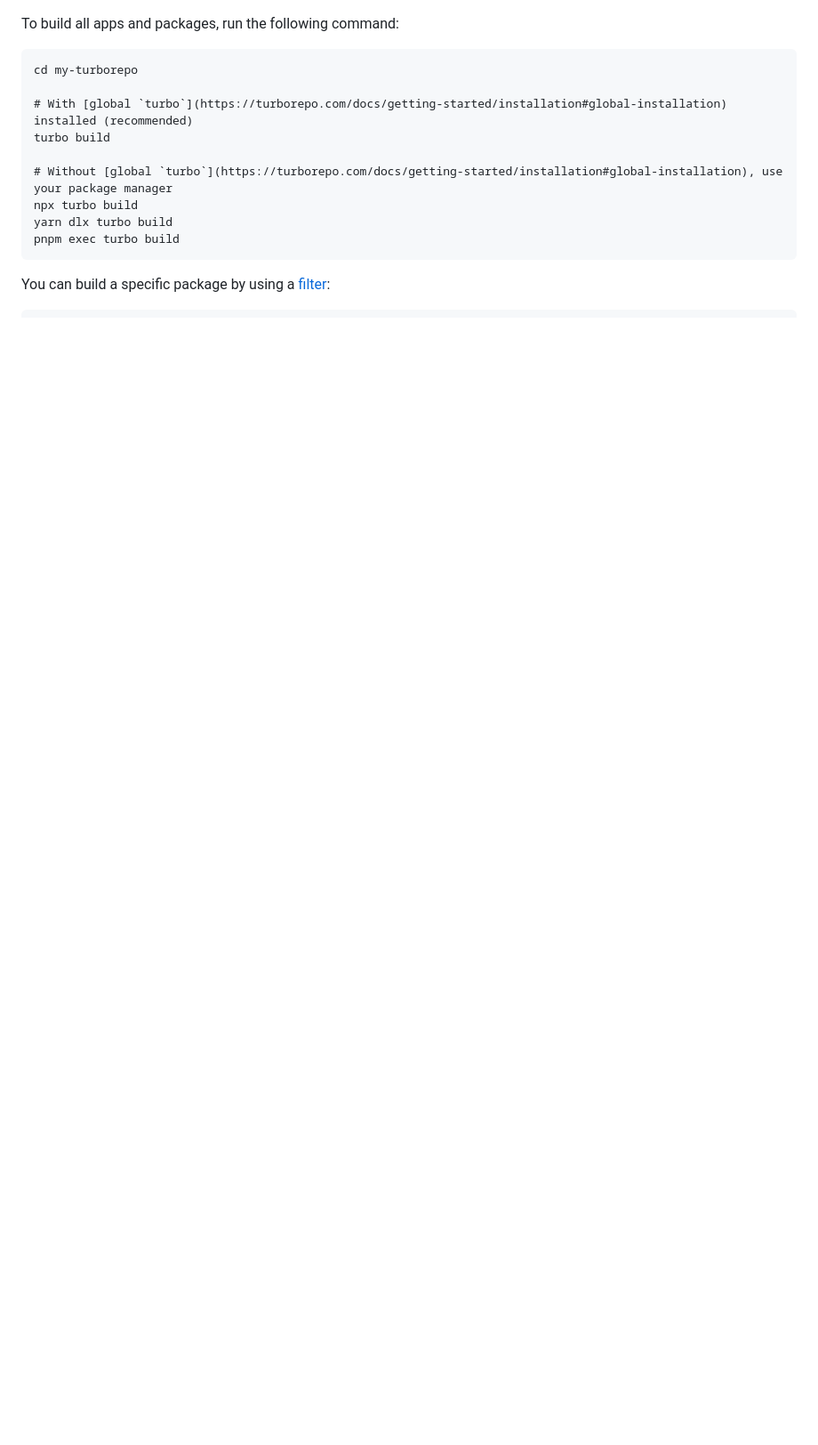
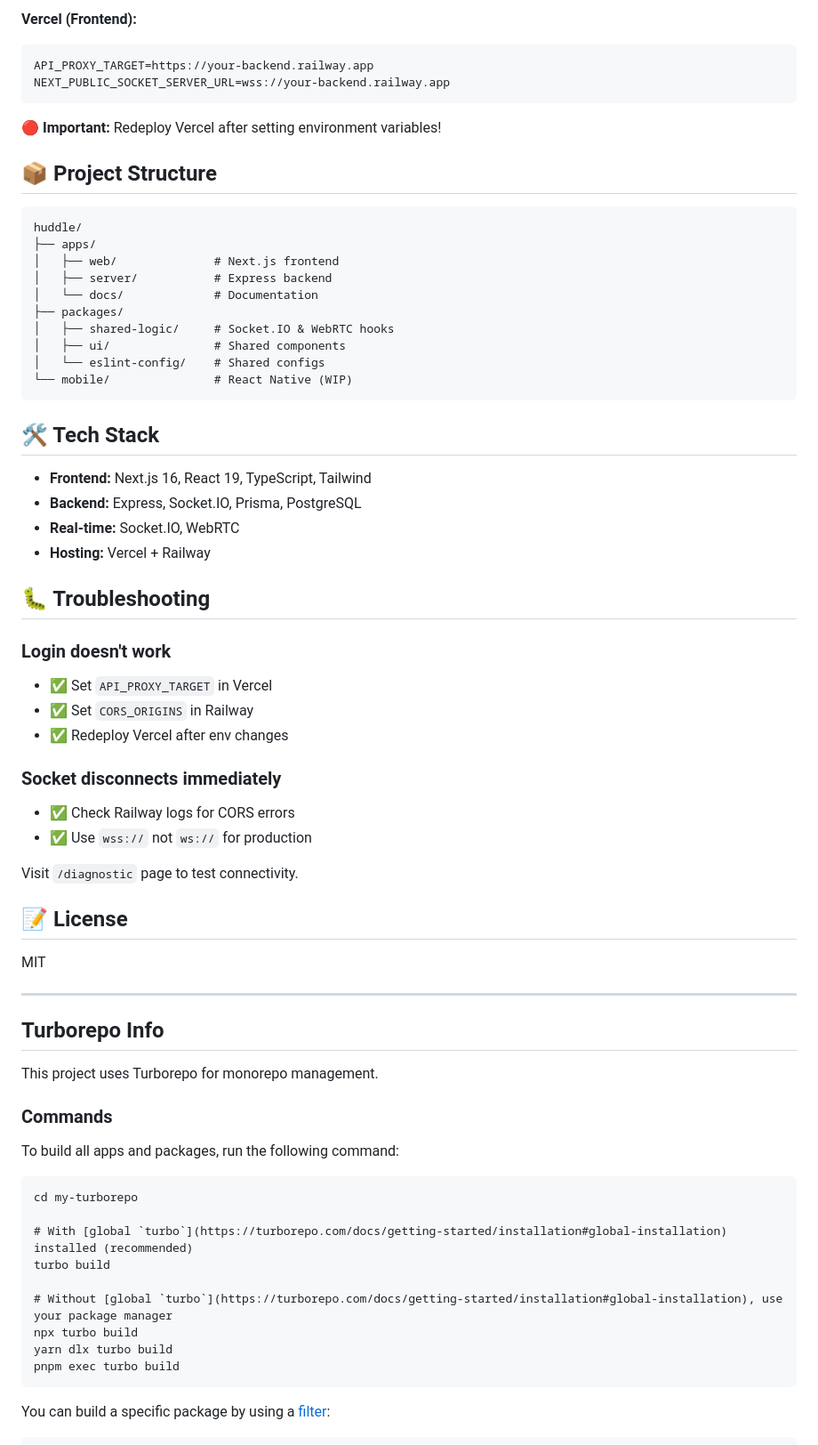
Before and after one commit to TolgaYanar/huddle, a Markdown page: README.md, the part around one of its changes. Shown at 89% size. GitHub-like rendering; blank space fills up the shorter version.

````diff
--- a/README.md
+++ b/README.md
@@ -36,3 +81,60 @@ This Turborepo has some additional tools already setup for you:
+**Vercel (Frontend):**
+
+```env
+API_PROXY_TARGET=https://your-backend.railway.app
+NEXT_PUBLIC_SOCKET_SERVER_URL=wss://your-backend.railway.app
+```
+
+🔴 **Important:** Redeploy Vercel after setting environment variables!
+
+## 📦 Project Structure
+
+```
+huddle/
+├── apps/
+│   ├── web/              # Next.js frontend
+│   ├── server/           # Express backend
+│   └── docs/             # Documentation
+├── packages/
+│   ├── shared-logic/     # Socket.IO & WebRTC hooks
+│   ├── ui/               # Shared components
+│   └── eslint-config/    # Shared configs
+└── mobile/               # React Native (WIP)
+```
+
+## 🛠️ Tech Stack
+
+- **Frontend:** Next.js 16, React 19, TypeScript, Tailwind
+- **Backend:** Express, Socket.IO, Prisma, PostgreSQL
+- **Real-time:** Socket.IO, WebRTC
+- **Hosting:** Vercel + Railway
+
+## 🐛 Troubleshooting
+
+### Login doesn't work
+
+- ✅ Set `API_PROXY_TARGET` in Vercel
+- ✅ Set `CORS_ORIGINS` in Railway
+- ✅ Redeploy Vercel after env changes
+
+### Socket disconnects immediately
+
+- ✅ Check Railway logs for CORS errors
+- ✅ Use `wss://` not `ws://` for production
+
+Visit `/diagnostic` page to test connectivity.
+
+## 📝 License
+
+MIT
+
+---
+
+## Turborepo Info
+
+This project uses Turborepo for monorepo management.
+
+### Commands
 
 To build all apps and packages, run the following command:
 
````
Also changed, not shown: other parts of README.md (+66 -21 lines).
